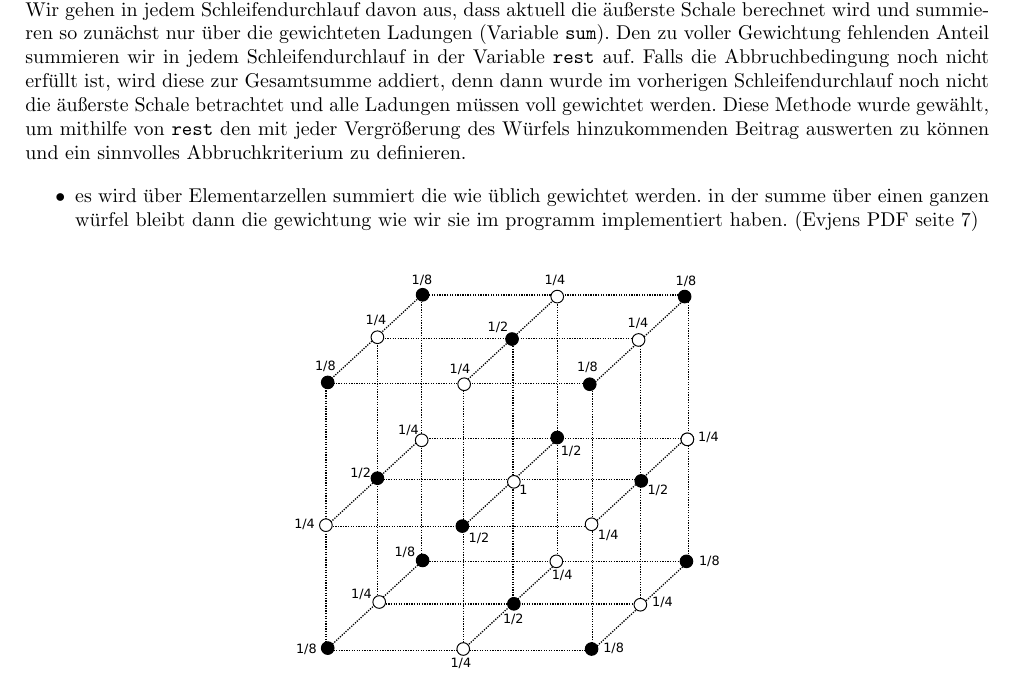
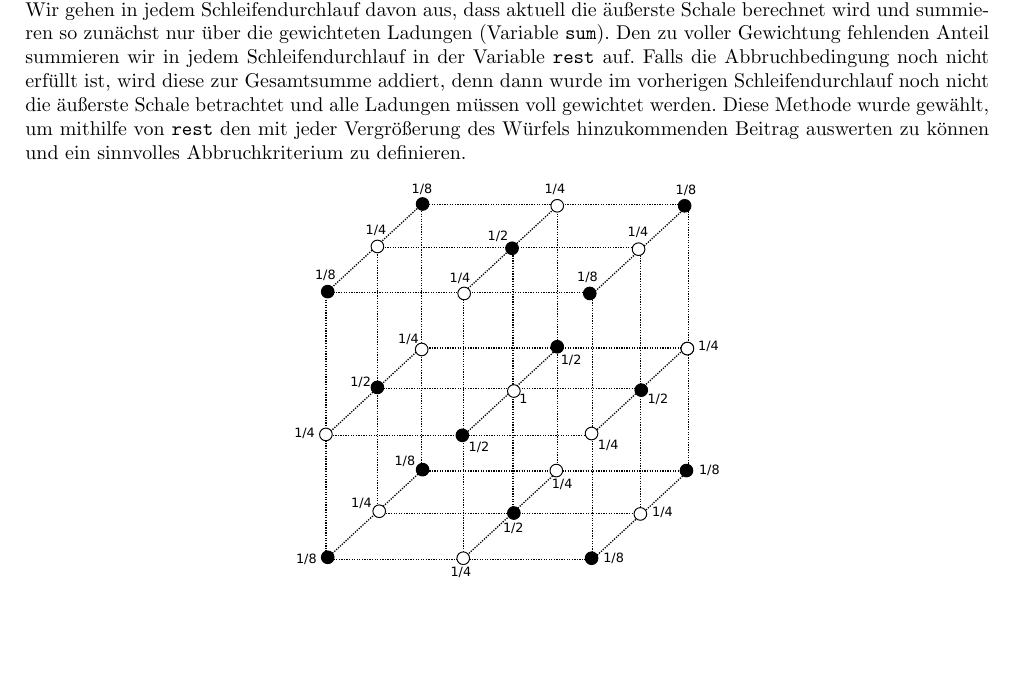
Before and after one commit to chrisdeutsch/numerik, a LaTeX document (Madelungkonstante/paper.tex): part of page 2 of 3, cut so that both start at the same text, the shorter picture padded with empty space. Compiled offline with pdfLaTeX.

Commit message:
Stichpunkt entfernt

```diff
--- a/Madelungkonstante/paper.tex
+++ b/Madelungkonstante/paper.tex
@@ -100,12 +100,6 @@ Gesamtsumme addiert, denn dann wurde im vorherigen Schleifendurchlauf noch nicht
 wurde gewählt, um mithilfe von \texttt{rest} den mit jeder Vergrößerung des Würfels
 hinzukommenden Beitrag auswerten zu können und ein sinnvolles Abbruchkriterium zu definieren.
 
-\begin{itemize}
-\item es wird über Elementarzellen summiert die wie üblich gewichtet werden. in
-der summe über einen ganzen würfel bleibt dann die gewichtung wie wir sie im
-programm implementiert haben. (Evjens PDF seite 7)
-\end{itemize}
-
 \begin{figure}[h]
 	\centering
 	\includegraphics[scale = 0.4]{./figures/wuerfel.eps}
```
